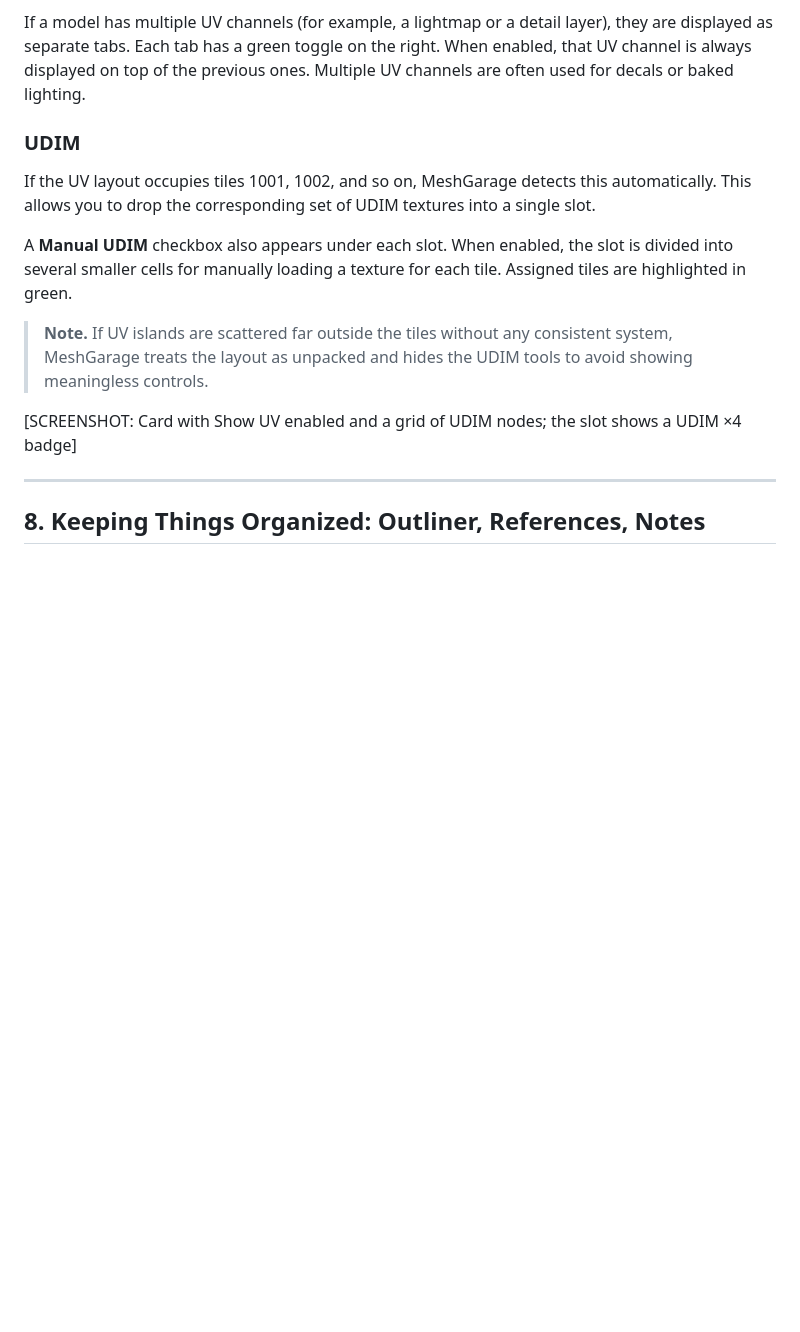
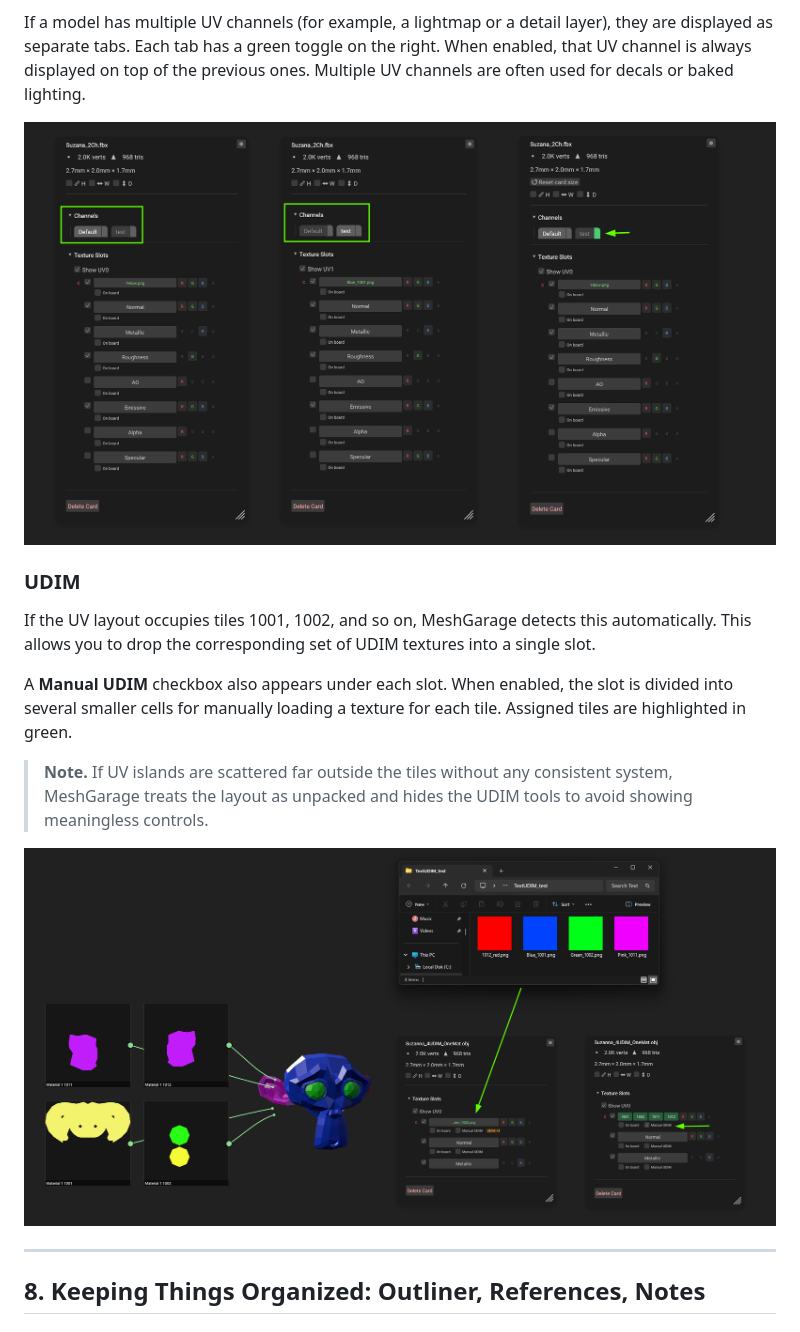
Before and after one commit to SRJ-v2/MeshGarage, a Markdown page: docs/USER_GUIDE_EN.md, the part around one of its changes. Rendered like a GitHub page; blank space fills up the shorter version.

```diff
--- a/docs/USER_GUIDE_EN.md
+++ b/docs/USER_GUIDE_EN.md
@@ -304,6 +325,8 @@ UV tools appear only for models that contain a UV layout.
 
 If a model has multiple UV channels (for example, a lightmap or a detail layer), they are displayed as separate tabs. Each tab has a green toggle on the right. When enabled, that UV channel is always displayed on top of the previous ones. Multiple UV channels are often used for decals or baked lighting.
 
+![MeshGarage main board](images/UVChannels.png)
+
 
 
 ### UDIM
@@ -314,7 +337,8 @@ A **Manual UDIM** checkbox also appears under each slot. When enabled, the slot
 
 > **Note.** If UV islands are scattered far outside the tiles without any consistent system, MeshGarage treats the layout as unpacked and hides the UDIM tools to avoid showing meaningless controls.
 
-[SCREENSHOT: Card with Show UV enabled and a grid of UDIM nodes; the slot shows a UDIM ×4 badge]
+![MeshGarage main board](images/UDIM.png)
+
 
 ---
 
```
Also changed, not shown: other parts of docs/USER_GUIDE_EN.md (+29 -8 lines).
